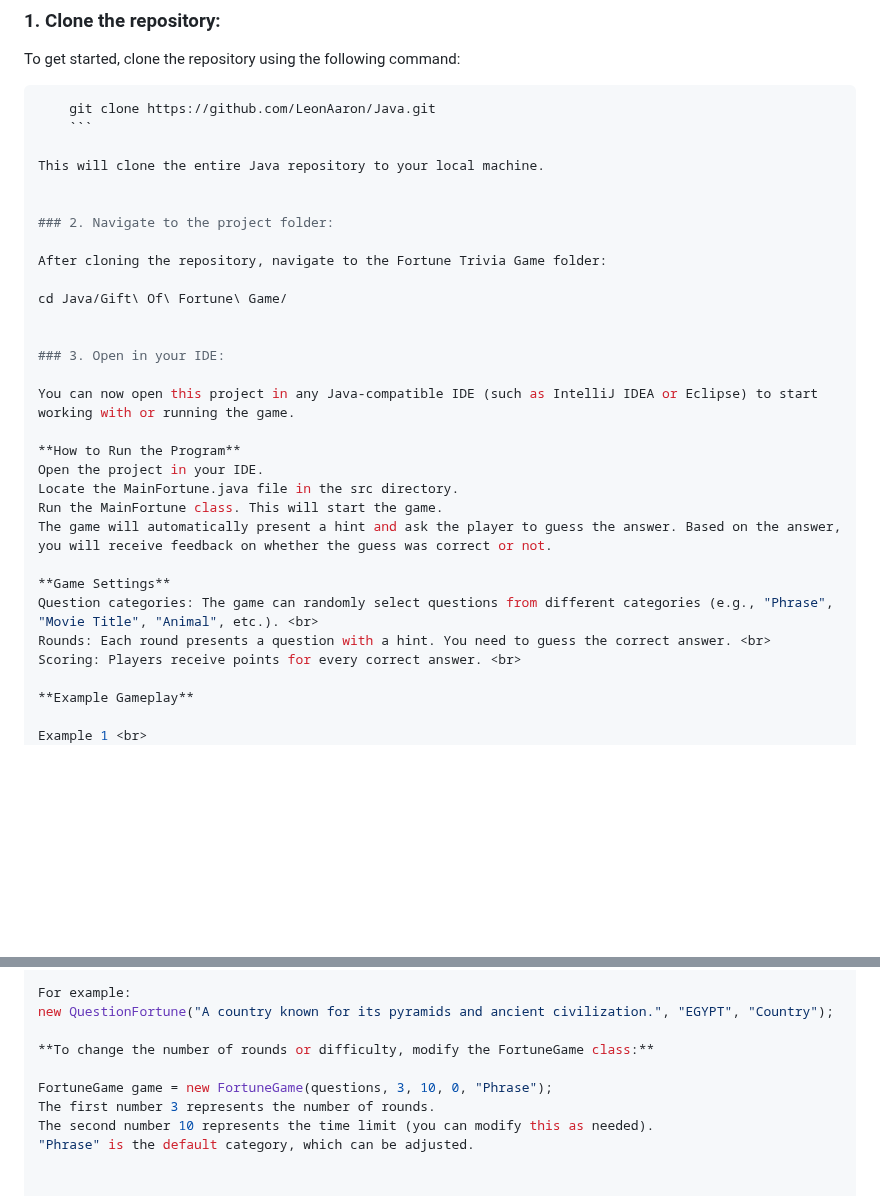
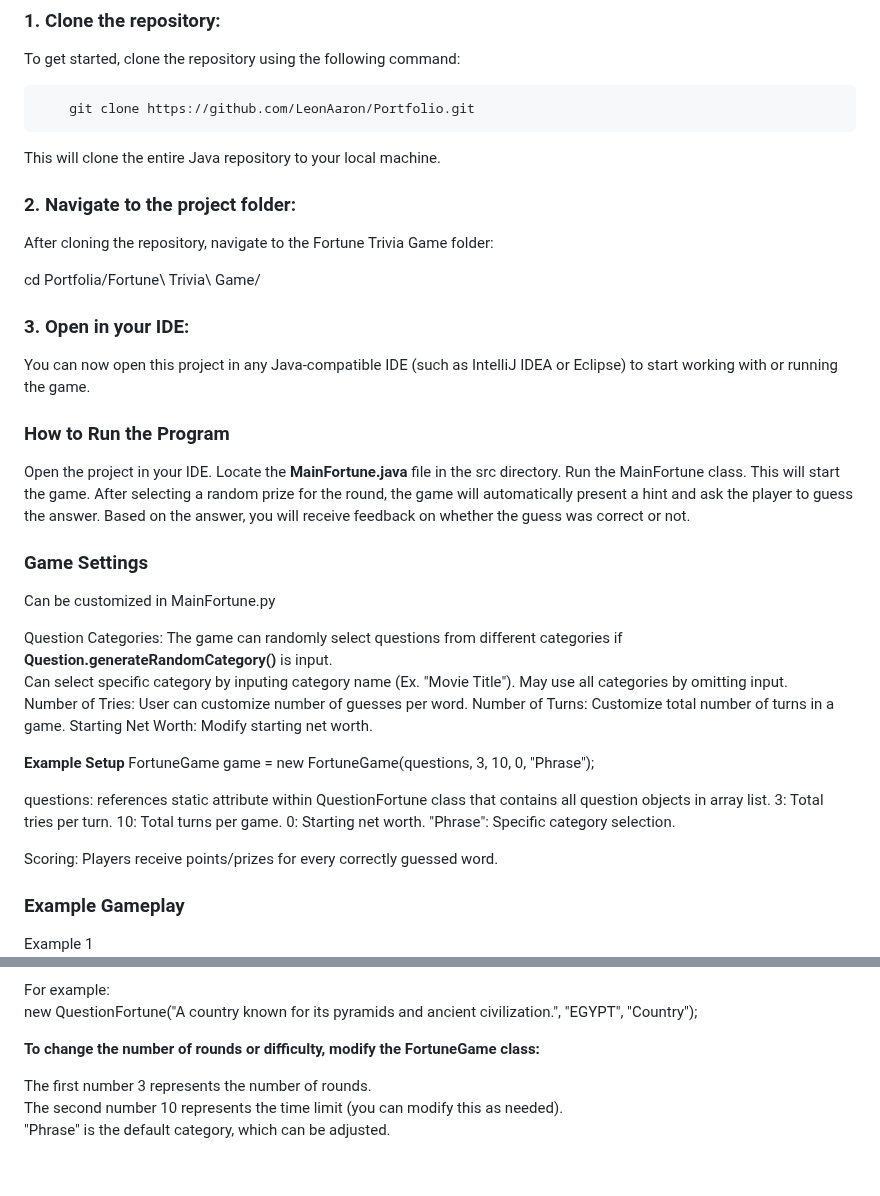
Before and after one commit to LeonAaron/Portfolio, a Markdown page: Fortune Trivia Game/README.md, 2 parts joined by grey strips. GitHub-like rendering; blank space fills up the shorter version.

````diff
--- a/Fortune Trivia Game/README.md
+++ b/Fortune Trivia Game/README.md
@@ -21,8 +21,8 @@ To run this game, you'll need:
 To get started, clone the repository using the following command:
 
 ```bash
-    git clone https://github.com/LeonAaron/Java.git
-    ```
+    git clone https://github.com/LeonAaron/Portfolio.git
+ ```
 
 This will clone the entire Java repository to your local machine.
 
@@ -31,25 +31,42 @@ This will clone the entire Java repository to your local machine.
 
 After cloning the repository, navigate to the Fortune Trivia Game folder:
 
-cd Java/Gift\ Of\ Fortune\ Game/
+cd Portfolia/Fortune\ Trivia\ Game/
 
 
 ### 3. Open in your IDE:
 
 You can now open this project in any Java-compatible IDE (such as IntelliJ IDEA or Eclipse) to start working with or running the game.
 
-**How to Run the Program**
+### How to Run the Program
 Open the project in your IDE.
-Locate the MainFortune.java file in the src directory.
+Locate the **MainFortune.java** file in the src directory.
 Run the MainFortune class. This will start the game.
-The game will automatically present a hint and ask the player to guess the answer. Based on the answer, you will receive feedback on whether the guess was correct or not.
+After selecting a random prize for the round, the game will automatically present a hint and ask the player to guess the answer. Based on the answer, you will receive feedback on whether the guess was correct or not.
 
-**Game Settings**
-Question categories: The game can randomly select questions from different categories (e.g., "Phrase", "Movie Title", "Animal", etc.). <br>
-Rounds: Each round presents a question with a hint. You need to guess the correct answer. <br>
-Scoring: Players receive points for every correct answer. <br>
+### Game Settings
+Can be customized in MainFortune.py
 
-**Example Gameplay**
+Question Categories: The game can randomly select questions from different categories if **Question.generateRandomCategory()** is input.
+                     Can select specific category by inputing category name (Ex. "Movie Title").
+                     May use all categories by omitting input.
+Number of Tries: User can customize number of guesses per word.
+Number of Turns: Customize total number of turns in a game.
+Starting Net Worth: Modify starting net worth.
+
+**Example Setup**
+FortuneGame game = new FortuneGame(questions, 3, 10, 0, "Phrase");
+
+questions: references static attribute within QuestionFortune class that contains all question objects in array list.
+3: Total tries per turn.
+10: Total turns per game.
+0: Starting net worth.
+"Phrase": Specific category selection.
+
+
+Scoring: Players receive points/prizes for every correctly guessed word.
+
+### Example Gameplay
 
 Example 1 <br>
 Hint: "A common greeting." <br>
@@ -98,7 +115,7 @@ new QuestionFortune("A country known for its pyramids and ancient civilization."
 
 **To change the number of rounds or difficulty, modify the FortuneGame class:**
 
-FortuneGame game = new FortuneGame(questions, 3, 10, 0, "Phrase");
+
 The first number 3 represents the number of rounds.
 The second number 10 represents the time limit (you can modify this as needed).
 "Phrase" is the default category, which can be adjusted.
````
